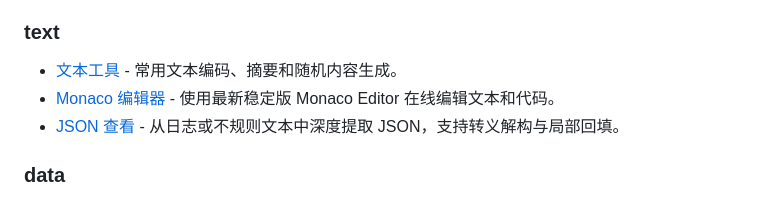
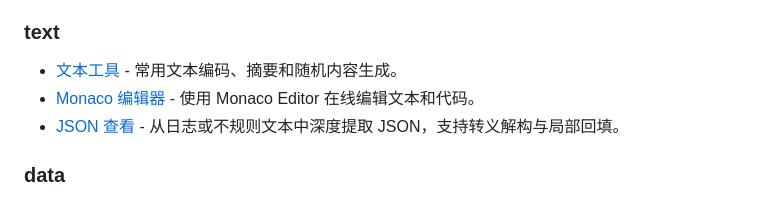
Before and after one commit to xy2401/tool, a Markdown page: README.md, the part around the change. Drawn GitHub-style.

Commit message:
docs: remove time-sensitive Monaco wording

```diff
--- a/README.md
+++ b/README.md
@@ -7,7 +7,7 @@
 ### text
 
 - [文本工具](./text/) - 常用文本编码、摘要和随机内容生成。
-- [Monaco 编辑器](./text/monaco/) - 使用最新稳定版 Monaco Editor 在线编辑文本和代码。
+- [Monaco 编辑器](./text/monaco/) - 使用 Monaco Editor 在线编辑文本和代码。
 - [JSON 查看](./text/json/) - 从日志或不规则文本中深度提取 JSON，支持转义解构与局部回填。
 
 ### data
```
